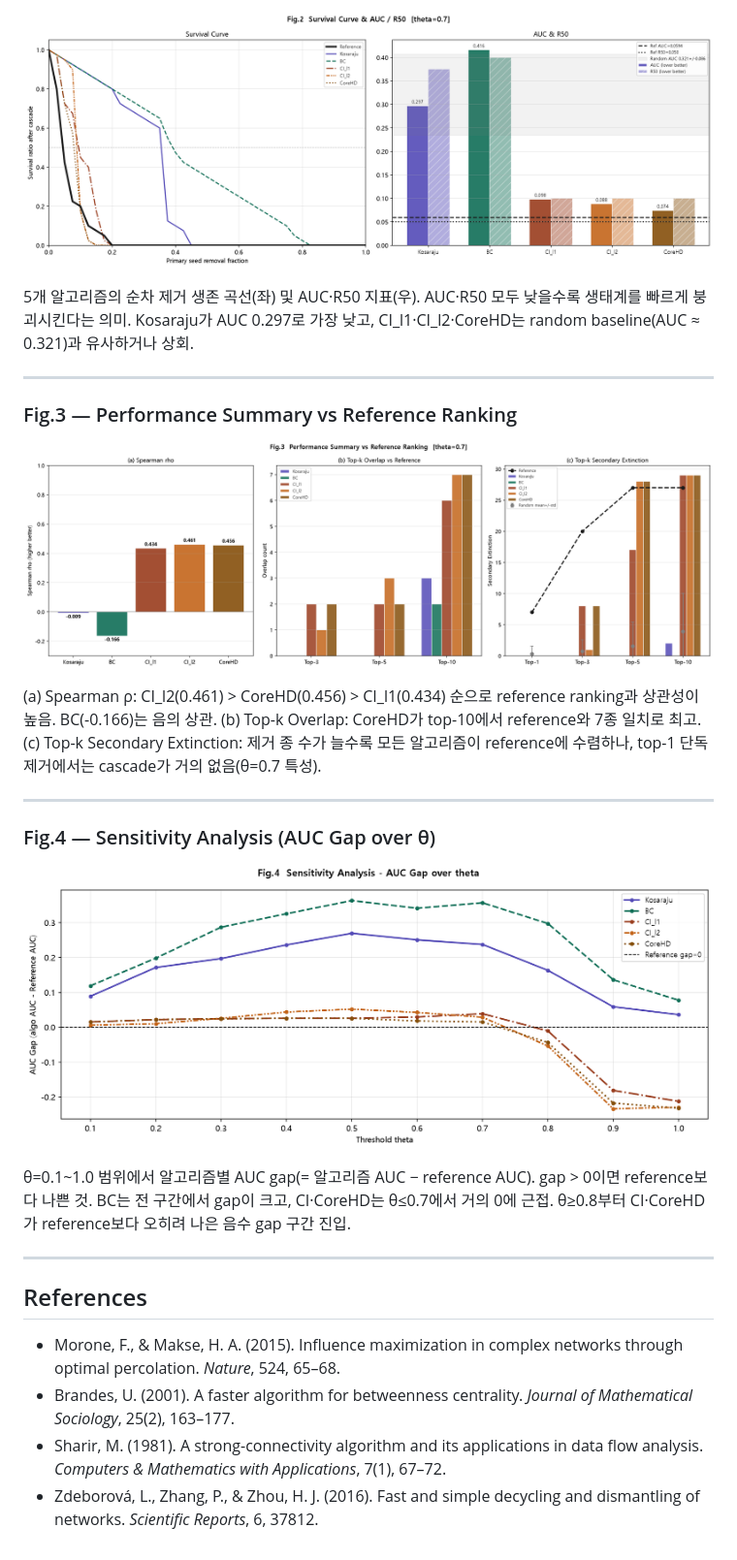
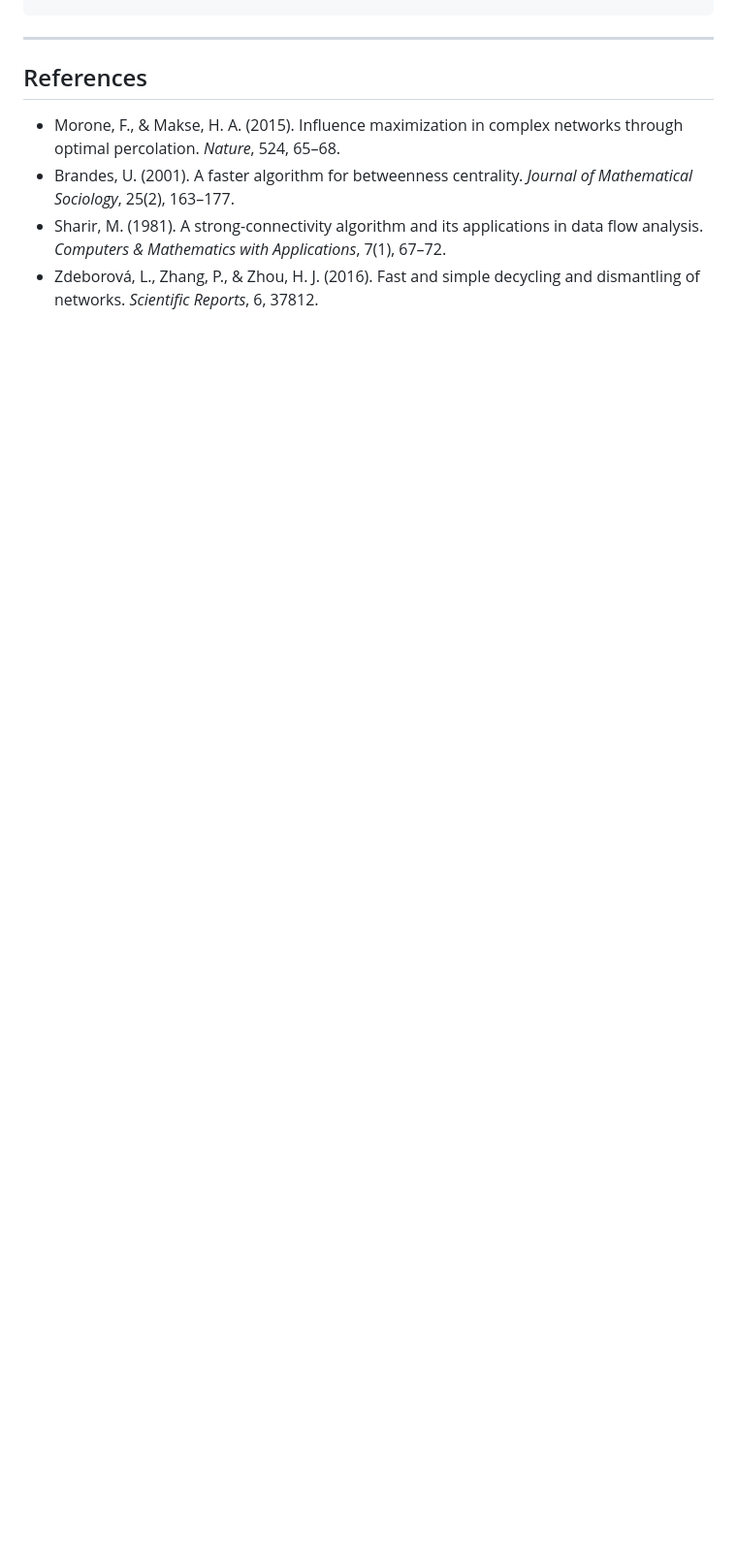
Before and after one commit to jaydenpark00/parana_sim, a Markdown page: README.md, the part around the change printed below. Shown: that part at 97% size. Drawn GitHub-style; blank space fills up the shorter version.

```diff
--- a/README.md
+++ b/README.md
@@ -163,22 +156,3 @@ sim/
-![Fig.2](images/fig2_survival_auc.png)
-
-5개 알고리즘의 순차 제거 생존 곡선(좌) 및 AUC·R50 지표(우). AUC·R50 모두 낮을수록 생태계를 빠르게 붕괴시킨다는 의미. Kosaraju가 AUC 0.297로 가장 낮고, CI_l1·CI_l2·CoreHD는 random baseline(AUC ≈ 0.321)과 유사하거나 상회.
-
----
-
-### Fig.3 — Performance Summary vs Reference Ranking
-
-![Fig.3](images/fig3_performance.png)
-
-(a) Spearman ρ: CI_l2(0.461) > CoreHD(0.456) > CI_l1(0.434) 순으로 reference ranking과 상관성이 높음. BC(-0.166)는 음의 상관. (b) Top-k Overlap: CoreHD가 top-10에서 reference와 7종 일치로 최고. (c) Top-k Secondary Extinction: 제거 종 수가 늘수록 모든 알고리즘이 reference에 수렴하나, top-1 단독 제거에서는 cascade가 거의 없음(θ=0.7 특성).
-
----
-
-### Fig.4 — Sensitivity Analysis (AUC Gap over θ)
-
-![Fig.4](images/fig4_sensitivity.png)
-
-θ=0.1~1.0 범위에서 알고리즘별 AUC gap(= 알고리즘 AUC − reference AUC). gap > 0이면 reference보다 나쁜 것. BC는 전 구간에서 gap이 크고, CI·CoreHD는 θ≤0.7에서 거의 0에 근접. θ≥0.8부터 CI·CoreHD가 reference보다 오히려 나은 음수 gap 구간 진입.
 
 ---
 
```
Also changed, not shown: other parts of README.md (+21 -28 lines), images/1.png (added), images/2.png (added), images/3.png (added).
